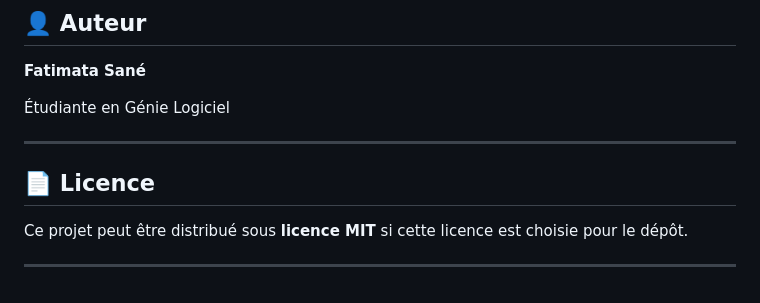
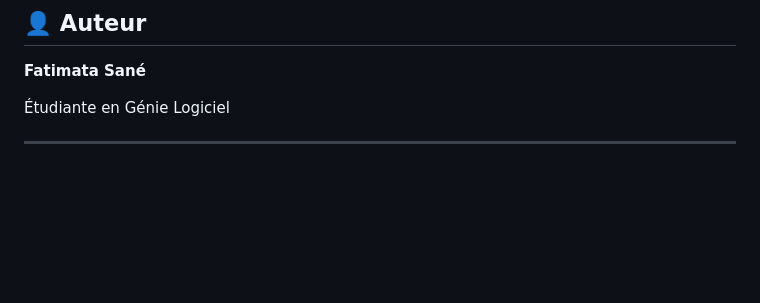
Before and after one commit to sanefatimata0-alt/HomeSenseLite, a Markdown page: README.md, the part around the change. GitHub-like rendering; blank space fills up the shorter version.

Commit message:
Remove license section from README
Removed the license section from the README.

```diff
--- a/README.md
+++ b/README.md
@@ -307,9 +307,3 @@ Le projet permet de mettre en pratique plusieurs notions du développement web t
 Étudiante en Génie Logiciel
 
 ---
-
-## 📄 Licence
-
-Ce projet peut être distribué sous **licence MIT** si cette licence est choisie pour le dépôt.
-
----
```
